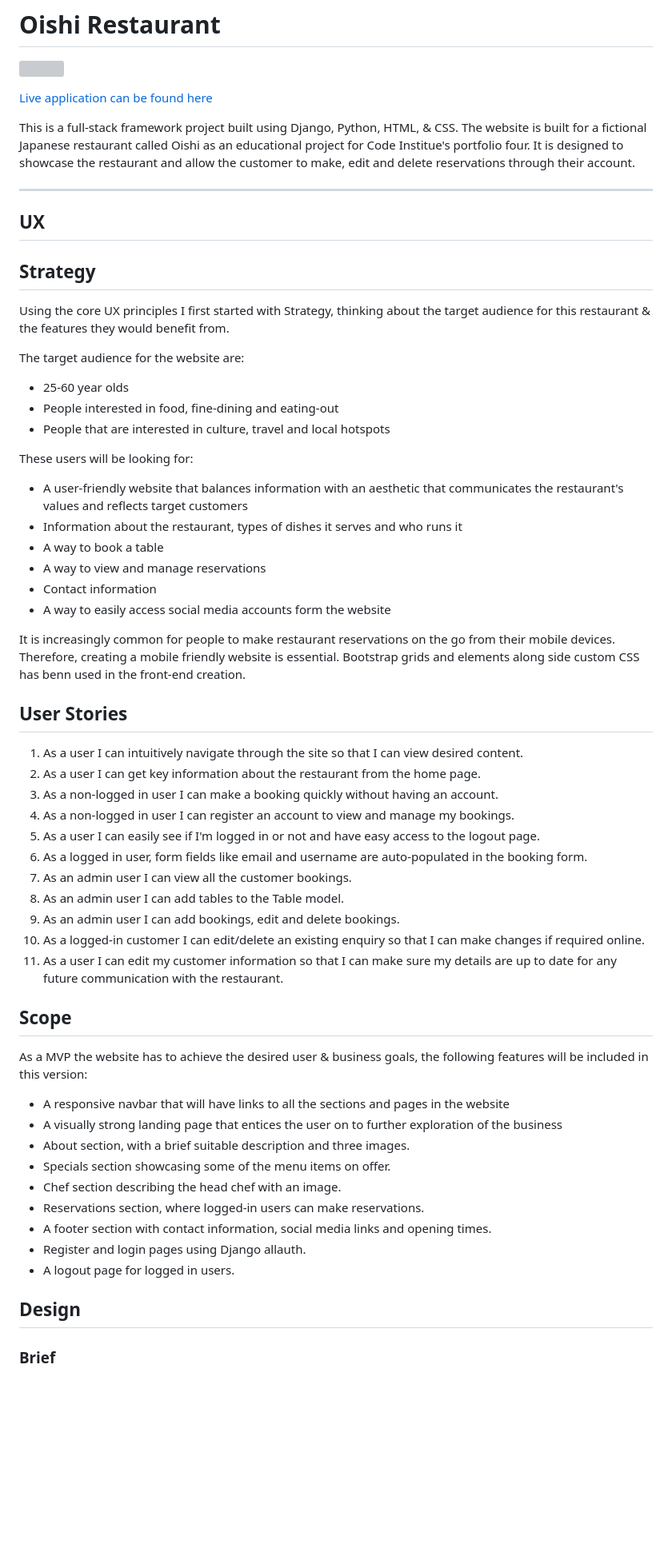
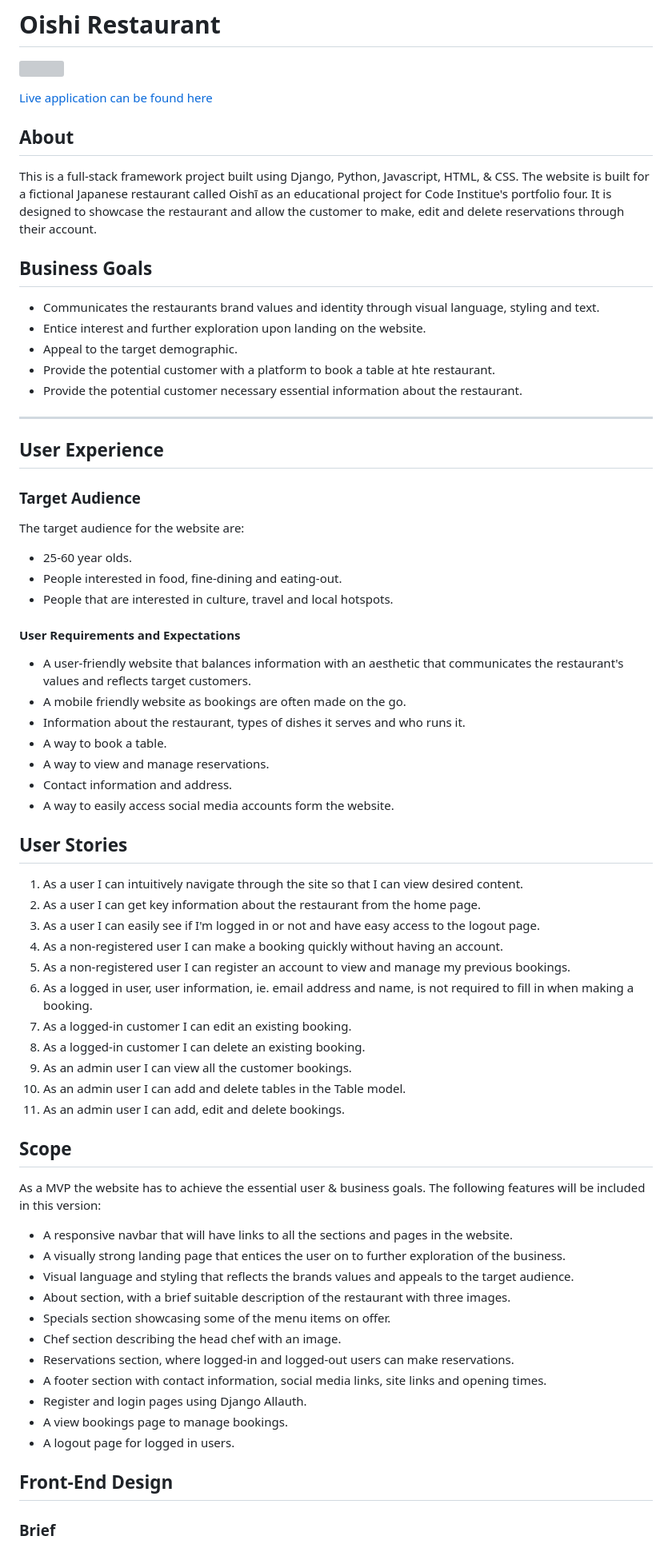
Before and after one commit to AndrewHyland757/Oishi_Restaurant, a Markdown page: README.md, the part around the change printed below. Shown: that part at 80% size. GitHub-like rendering; blank space fills up the shorter version; grey boxes are pictures that could not be loaded.

```diff
--- a/README.md
+++ b/README.md
@@ -4,57 +4,65 @@
 
 [Live application can be found here](https://oishi-restaurant.herokuapp.com/)
 
-This is a full-stack framework project built using Django, Python, HTML, & CSS. The website is built for a fictional Japanese restaurant called Oishi as an educational project for Code Institue's portfolio four. It is designed to showcase the restaurant and allow the customer to make, edit and delete reservations through their account.
+## About
+This is a full-stack framework project built using Django, Python, Javascript, HTML, & CSS. The website is built for a fictional Japanese restaurant called Oishī as an educational project for Code Institue's portfolio four. It is designed to showcase the restaurant and allow the customer to make, edit and delete reservations through their account.
+
+## Business Goals
+- Communicates the restaurants brand values and identity through visual language, styling and text.
+- Entice interest and further exploration upon landing on the website.
+- Appeal to the target demographic.
+- Provide the potential customer with a platform to book a table at hte restaurant.
+- Provide the potential customer necessary essential information about the restaurant.
 
 
 ---
-## UX
+## User Experience
 
-## Strategy
-Using the core UX principles I first started with Strategy, thinking about the target audience for this restaurant & the features they would benefit from.
+### Target Audience
+The target audience for the website are:
+- 25-60 year olds.
+- People interested in food, fine-dining and eating-out.
+- People that are interested in culture, travel and local hotspots.
 
-The target audience for the website are:
-- 25-60 year olds
-- People interested in food, fine-dining and eating-out
-- People that are interested in culture, travel and local hotspots
-
-These users will be looking for:
-- A user-friendly website that balances information with an aesthetic that communicates the restaurant's values and reflects target customers
-- Information about the restaurant, types of dishes it serves and who runs it
-- A way to book a table
-- A way to view and manage reservations
-- Contact information
-- A way to easily access social media accounts form the website
-
- It is increasingly common for people to make restaurant reservations on the go from their mobile devices. Therefore, creating a mobile friendly website is essential. Bootstrap grids and elements along side custom CSS has benn used in the front-end creation.
+#### User Requirements and Expectations
+- A user-friendly website that balances information with an aesthetic that communicates the restaurant's values and reflects target customers.
+- A mobile friendly website as bookings are often made on the go.
+- Information about the restaurant, types of dishes it serves and who runs it.
+- A way to book a table.
+- A way to view and manage reservations.
+- Contact information and address.
+- A way to easily access social media accounts form the website.
 
 ## User Stories
 
 1. As a  user I can intuitively navigate through the site so that I can view desired content.
 2. As a user I can get key information about the restaurant from the home page.
-3.  As a non-logged in user I can make a booking quickly without having an account.
-4. As a non-logged in user I can register an account to view and manage my bookings.
-5. As a user I can easily see if I'm logged in or not and have easy access to the logout page.
-6. As a logged in user, form fields like email and username are auto-populated in the booking form.
-7. As an admin user I can view all the customer bookings.
-8. As an admin user I can add tables to the Table model.
-9. As an admin user I can add bookings, edit and delete bookings.
-10. As a logged-in customer I can edit/delete an existing enquiry so that I can make changes if required online.
-11. As a user I can edit my customer information so that I can make sure my details are up to date for any future communication with the restaurant.
+3. As a user I can easily see if I'm logged in or not and have easy access to the logout page.
+4. As a non-registered user I can make a booking quickly without having an account.
+5. As a non-registered user I can register an account to view and manage my previous bookings.
+6. As a logged in user, user information, ie. email address and name, is not required to fill in when making a booking.
+7. As a logged-in customer I can edit an existing booking.
+8. As a logged-in customer I can delete an existing booking.
+9. As an admin user I can view all the customer bookings.
+10. As an admin user I can add and delete tables in the Table model.
+11. As an admin user I can add, edit and delete bookings.
+
 
 ## Scope
-As a MVP the website has to achieve the desired user & business goals, the following features will be included in this version:
+As a MVP the website has to achieve the essential user & business goals. The following features will be included in this version:
 
-- A responsive navbar that will have links to all the sections and pages in the website
-- A visually strong landing page that entices the user on to further exploration of the business
-- About section, with a brief suitable description and three images.
+- A responsive navbar that will have links to all the sections and pages in the website.
+- A visually strong landing page that entices the user on to further exploration of the business.
+- Visual language and styling that reflects the brands values and appeals to the target audience.
+- About section, with a brief suitable description of the restaurant with three images.
 - Specials section showcasing some of the menu items on offer.
 - Chef section describing the head chef with an image.
-- Reservations section, where logged-in users can make reservations.
-- A footer section with contact information, social media links and opening times.
-- Register and login pages using Django allauth.
+- Reservations section, where logged-in and logged-out users can make reservations.
+- A footer section with contact information, social media links, site links and opening times.
+- Register and login pages using Django Allauth.
+- A view bookings page to manage bookings.
 - A logout page for logged in users.
 
-## Design
+## Front-End Design
 
 ### Brief
```
Also changed, not shown: other parts of README.md (+124 -44 lines), static/images/dark-grey-colour.jpg (added), static/images/oishī-palette.jpg (added), 3 other files.
